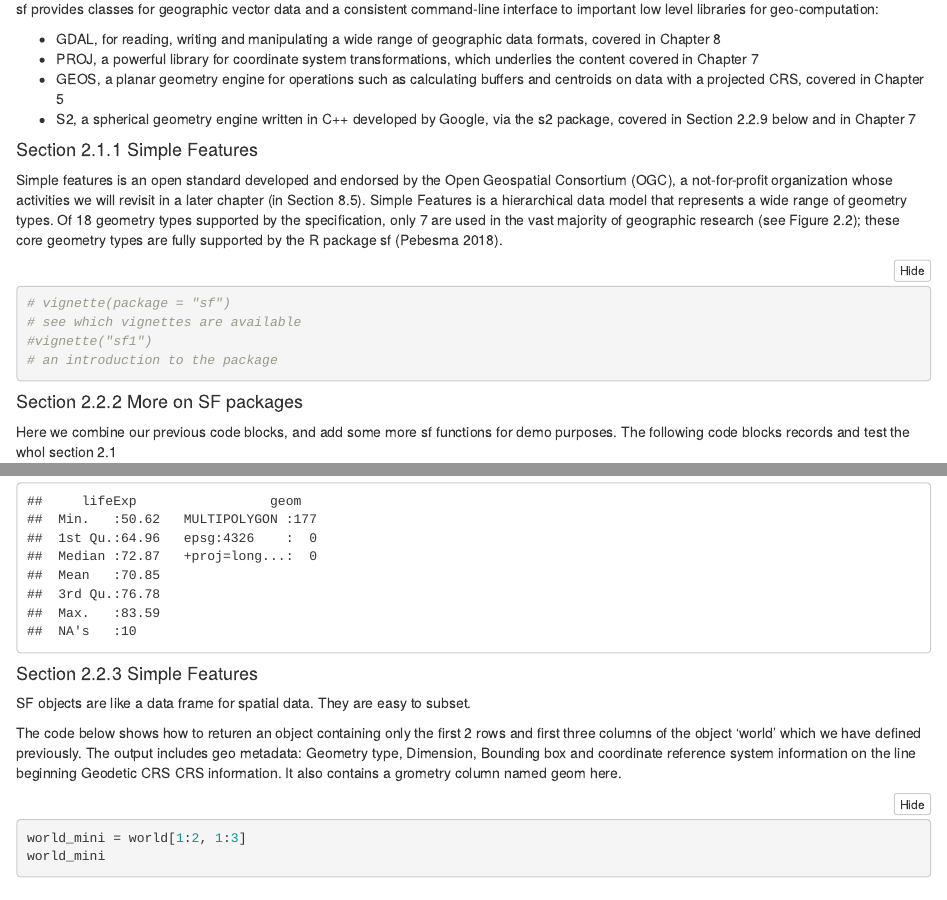
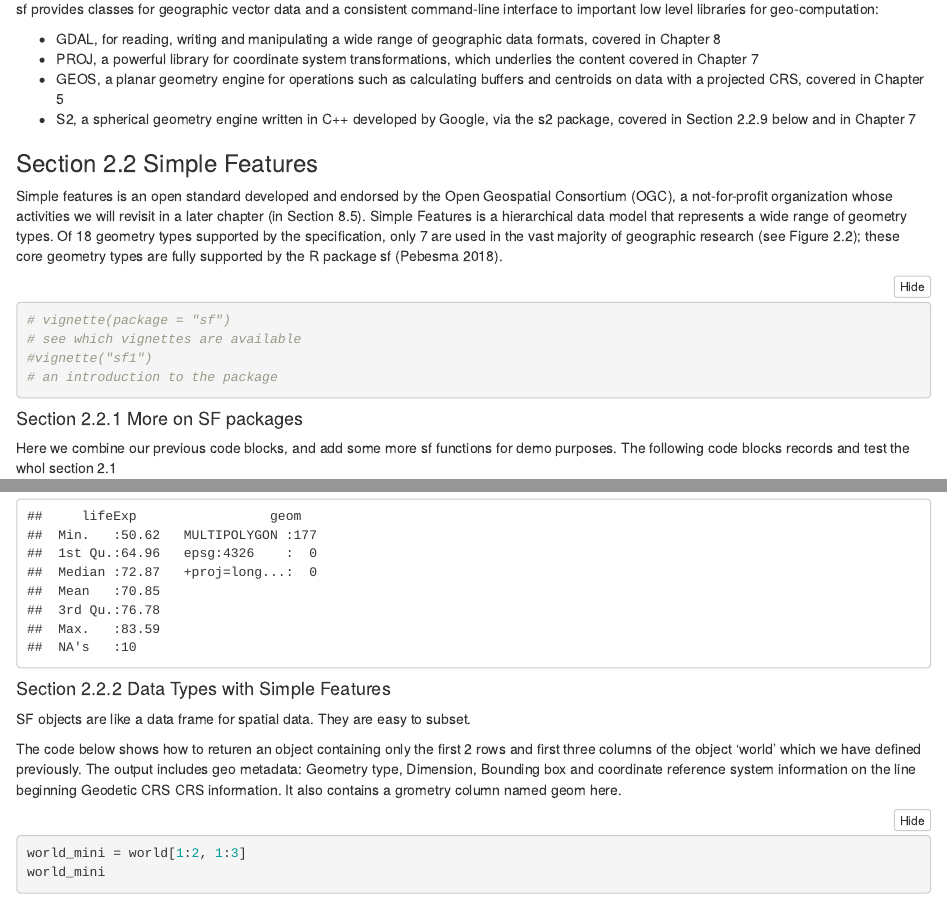
Before and after one commit to dereksgithub/R_GIS_unit01, an R Markdown document (GIS_R_Unit01.Rmd): the page in a window 1100 px wide, from 3270 px down, and a second part further down, joined at a grey line. Rendered offline with R 4.5, knitr and Pandoc, with nearby package versions; some code elsewhere in the file could not run offline.

Commit message:
Fixed the orders of the titles

````diff
--- a/GIS_R_Unit01.Rmd
+++ b/GIS_R_Unit01.Rmd
@@ -233,7 +233,7 @@ centroids on data with a projected CRS, covered in Chapter 5
 package, covered in Section 2.2.9 below and in Chapter 7
 
 
-#### Section 2.1.1 Simple Features
+### Section 2.2 Simple Features
 
 
 
@@ -252,7 +252,7 @@ fully supported by the R package sf (Pebesma 2018).
 #vignette("sf1")
 # an introduction to the package
 ```
-#### Section 2.2.2 More on SF packages
+#### Section 2.2.1 More on SF packages
 
 Here we combine our previous code blocks, and add some more sf functions for
 demo purposes. The following code blocks records and test the whol section 2.1
@@ -298,7 +298,7 @@ mean average life expectancy is 71 years (ranging from less than 51 to more than
 summary(world["lifeExp"])
 ```
 
-#### Section 2.2.3 Simple Features
+#### Section 2.2.2 Data Types with Simple Features
 
 SF objects are like a data frame for spatial data. They are easy to subset.
 
````
Also changed, not shown: GIS_R_Unit01.Rmd (8 more changed lines).
